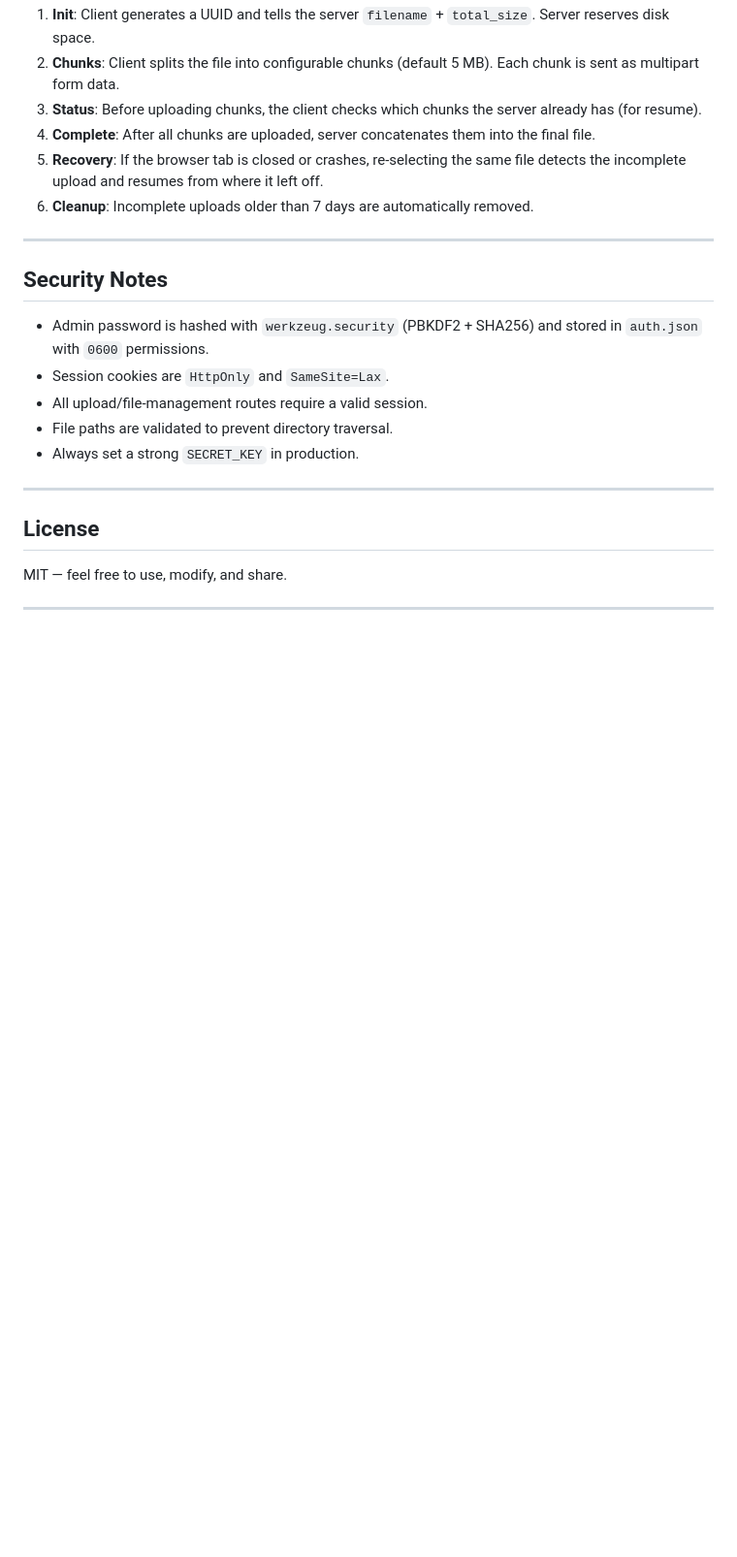
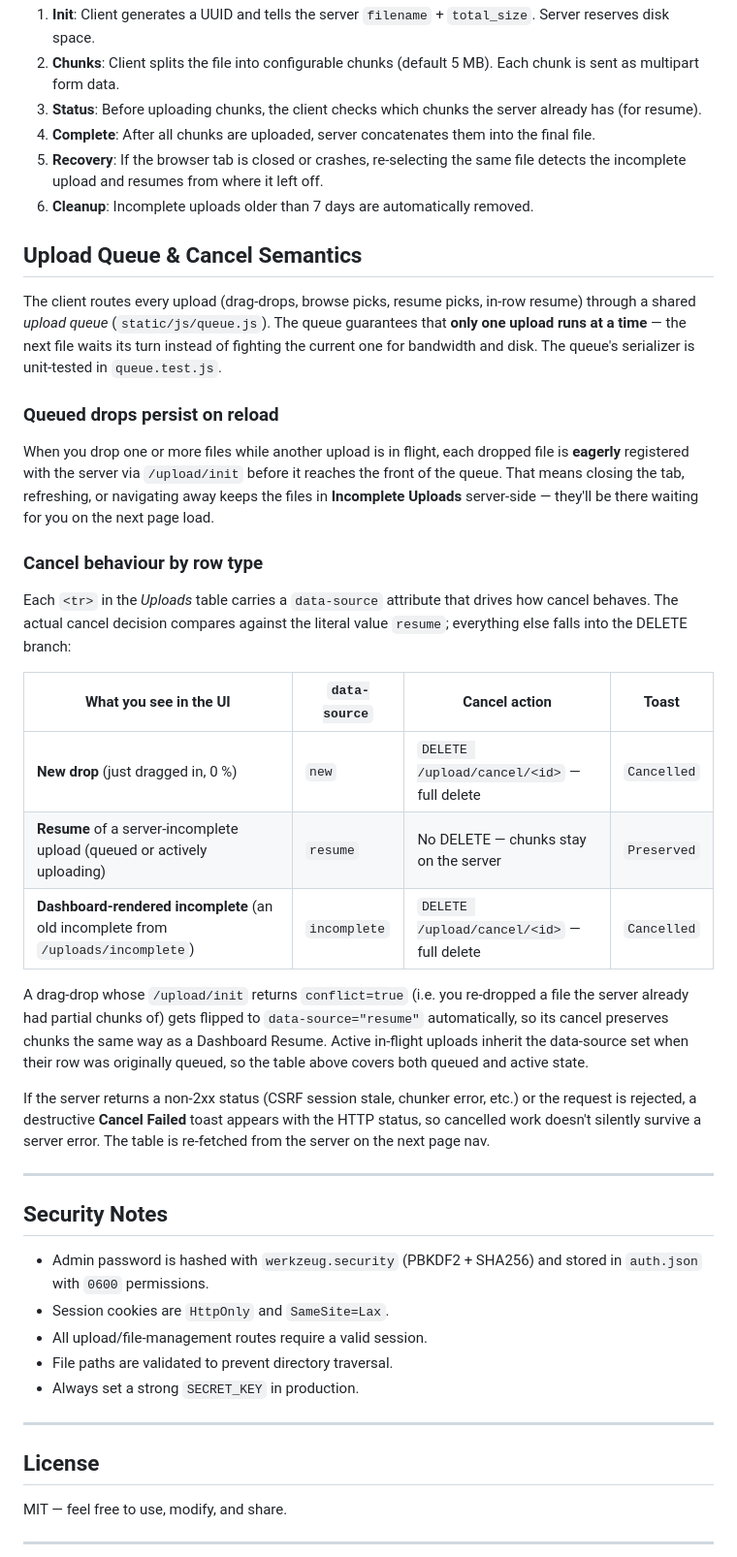
Before and after one commit to HoomanJCode/VpsEasyUploader, a Markdown page: README.md, the part around one of its changes. Shown at 97% size. Drawn GitHub-style; blank space fills up the shorter version.

```diff
--- a/README.md
+++ b/README.md
@@ -173,6 +187,28 @@ VpsEasyUploader/
 4. **Complete**: After all chunks are uploaded, server concatenates them into the final file.
 5. **Recovery**: If the browser tab is closed or crashes, re-selecting the same file detects the incomplete upload and resumes from where it left off.
 6. **Cleanup**: Incomplete uploads older than 7 days are automatically removed.
+
+## Upload Queue & Cancel Semantics
+
+The client routes every upload (drag-drops, browse picks, resume picks, in-row resume) through a shared *upload queue* (`static/js/queue.js`). The queue guarantees that **only one upload runs at a time** — the next file waits its turn instead of fighting the current one for bandwidth and disk. The queue's serializer is unit-tested in `queue.test.js`.
+
+### Queued drops persist on reload
+
+When you drop one or more files while another upload is in flight, each dropped file is **eagerly** registered with the server via `/upload/init` before it reaches the front of the queue. That means closing the tab, refreshing, or navigating away keeps the files in **Incomplete Uploads** server-side — they'll be there waiting for you on the next page load.
+
+### Cancel behaviour by row type
+
+Each `<tr>` in the *Uploads* table carries a `data-source` attribute that drives how cancel behaves. The actual cancel decision compares against the literal value `resume`; everything else falls into the DELETE branch:
+
+| What you see in the UI | `data-source` | Cancel action | Toast |
+|---|---|---|---|
+| **New drop** (just dragged in, 0 %) | `new` | `DELETE /upload/cancel/<id>` — full delete | `Cancelled` |
+| **Resume** of a server-incomplete upload (queued or actively uploading) | `resume` | No DELETE — chunks stay on the server | `Preserved` |
+| **Dashboard-rendered incomplete** (an old incomplete from `/uploads/incomplete`) | `incomplete` | `DELETE /upload/cancel/<id>` — full delete | `Cancelled` |
+
+A drag-drop whose `/upload/init` returns `conflict=true` (i.e. you re-dropped a file the server already had partial chunks of) gets flipped to `data-source="resume"` automatically, so its cancel preserves chunks the same way as a Dashboard Resume. Active in-flight uploads inherit the data-source set when their row was originally queued, so the table above covers both queued and active state.
+
+If the server returns a non‑2xx status (CSRF session stale, chunker error, etc.) or the request is rejected, a destructive **Cancel Failed** toast appears with the HTTP status, so cancelled work doesn't silently survive a server error. The table is re-fetched from the server on the next page nav.
 
 ---
 
```
Also changed, not shown: other parts of README.md (+20 -6 lines).
